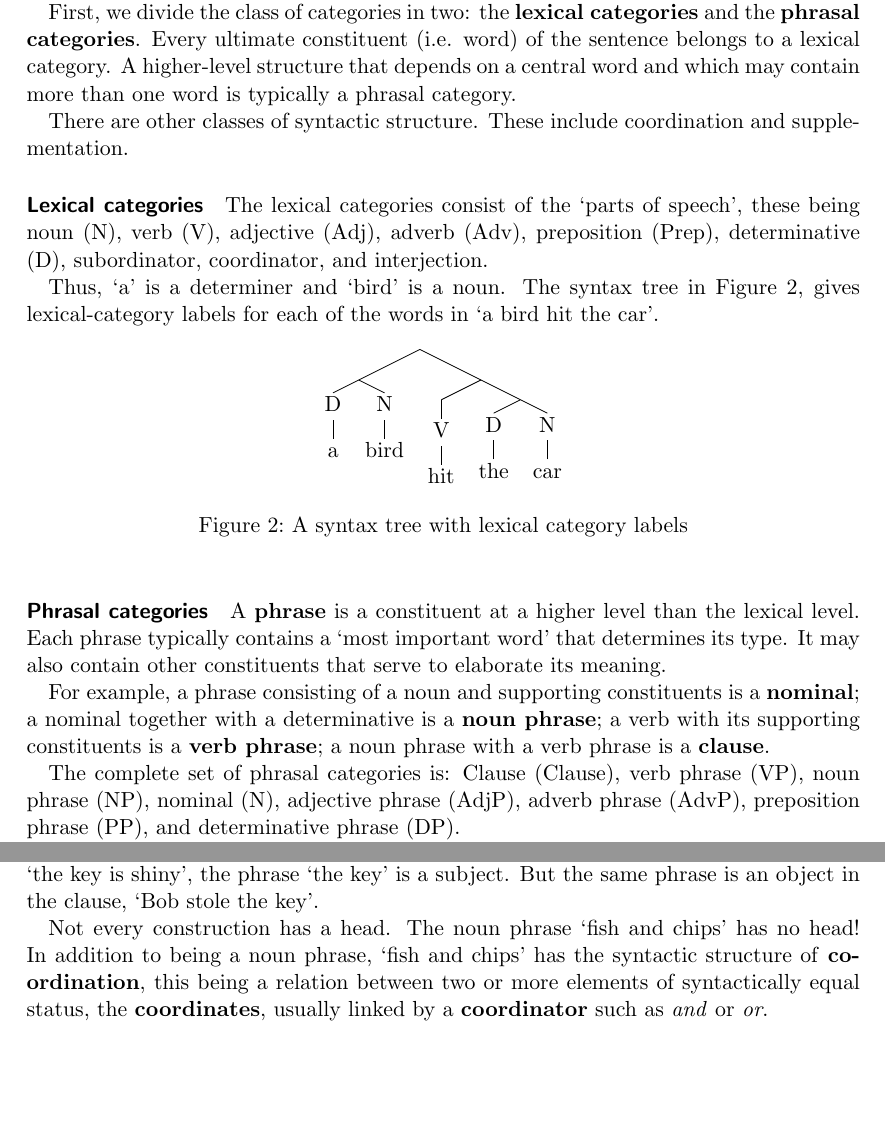
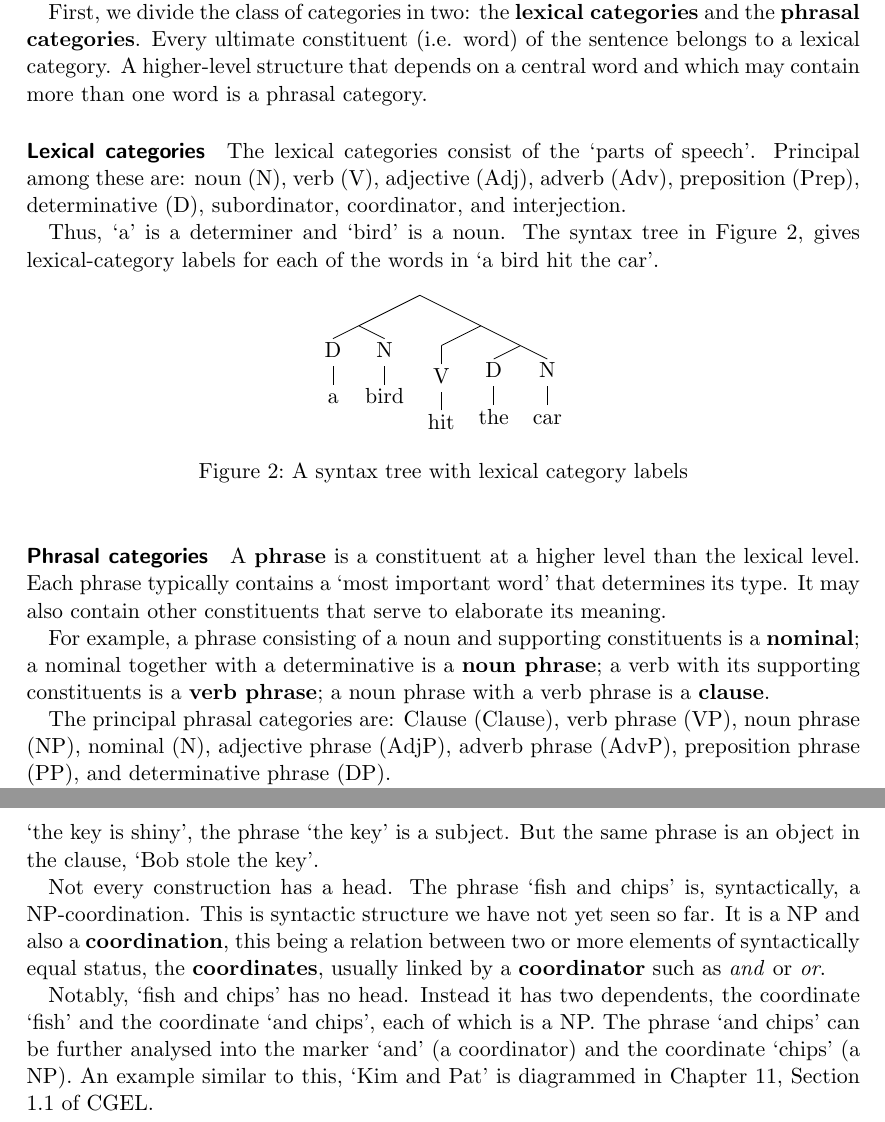
Before and after one commit to gihanmarasingha/cambridge_grammar_of_the_english_language, a LaTeX document (cambridge_grammar.tex): two parts of pages 3 and 5 of 5, joined at a grey line, cut so that both start at the same text, the shorter picture padded with empty space. Compiled offline with pdfLaTeX.

Commit message:
clarify the status of 'coordination'

```diff
--- a/cambridge_grammar.tex
+++ b/cambridge_grammar.tex
@@ -102,15 +102,13 @@ categories.
 First, we divide the class of categories in two: the \textbf{lexical categories} and the
 \textbf{phrasal categories}. Every ultimate constituent (i.e. word) of the sentence belongs to a
 lexical category. A higher-level structure that depends on a central word and which may contain more
-than one word is typically a phrasal category.
-
-There are other classes of syntactic structure. These include coordination and supplementation.
+than one word is a phrasal category.
 
 \paragraph{Lexical categories}
 
-The lexical categories consist of the `parts of speech', these being noun (N), verb (V), adjective
-(Adj), adverb (Adv), preposition (Prep), determinative (D), subordinator, coordinator, and
-interjection.
+The lexical categories consist of the `parts of speech'. Principal among these are: noun (N), verb
+(V), adjective (Adj), adverb (Adv), preposition (Prep), determinative (D), subordinator,
+coordinator, and interjection.
 
 Thus, `a' is a determiner and `bird' is a noun. The syntax tree in Figure
 \ref{fig:abirdhitthecar_lexical}, gives lexical-category labels for each of the words in `a bird hit
@@ -132,7 +130,7 @@ For example, a phrase consisting of a noun and supporting constituents is a \tex
 nominal together with a determinative is a \textbf{noun phrase}; a verb with its supporting
 constituents is a \textbf{verb phrase}; a noun phrase with a verb phrase is a \textbf{clause}.
 
-The complete set of phrasal categories is: Clause (Clause), verb phrase (VP), noun phrase (NP),
+The principal phrasal categories are: Clause (Clause), verb phrase (VP), noun phrase (NP),
 nominal (N), adjective phrase (AdjP), adverb phrase (AdvP), preposition phrase (PP), and
 determinative phrase (DP).
 
@@ -196,11 +194,15 @@ functions. Whereas the phrase `the key' is always a noun phrase in any context,
 function depends fundamental on the context. In the clause, `the key is shiny', the phrase `the key'
 is a subject. But the same phrase is an object in the clause, `Bob stole the key'.
 
-Not every construction has a head. The noun phrase `fish and chips' has no head! In addition to
-being a noun phrase, `fish and chips' has the syntactic structure of \textbf{coordination}, this
-being a relation between two or more elements of syntactically equal status, the
-\textbf{coordinates}, usually linked by a \textbf{coordinator} such as \emph{and} or \emph{or}.
+Not every construction has a head. The phrase `fish and chips' is, syntactically, a NP-coordination.
+This is syntactic structure we have not yet seen so far. It is a NP and  also a
+\textbf{coordination}, this being a relation between two or more elements of syntactically equal
+status, the \textbf{coordinates}, usually linked by a \textbf{coordinator} such as \emph{and} or
+\emph{or}.
 
-
+Notably, `fish and chips' has no head. Instead it has two dependents, the coordinate `fish' and the
+coordinate `and chips', each of which is a NP. The phrase `and chips' can be further analysed into
+the marker `and' (a coordinator) and the coordinate `chips' (a NP). An example similar to this, `Kim
+and Pat' is diagrammed in Chapter 11, Section 1.1 of CGEL.
 
 \end{document}
```
Also changed, not shown: cambridge_grammar.pdf.
